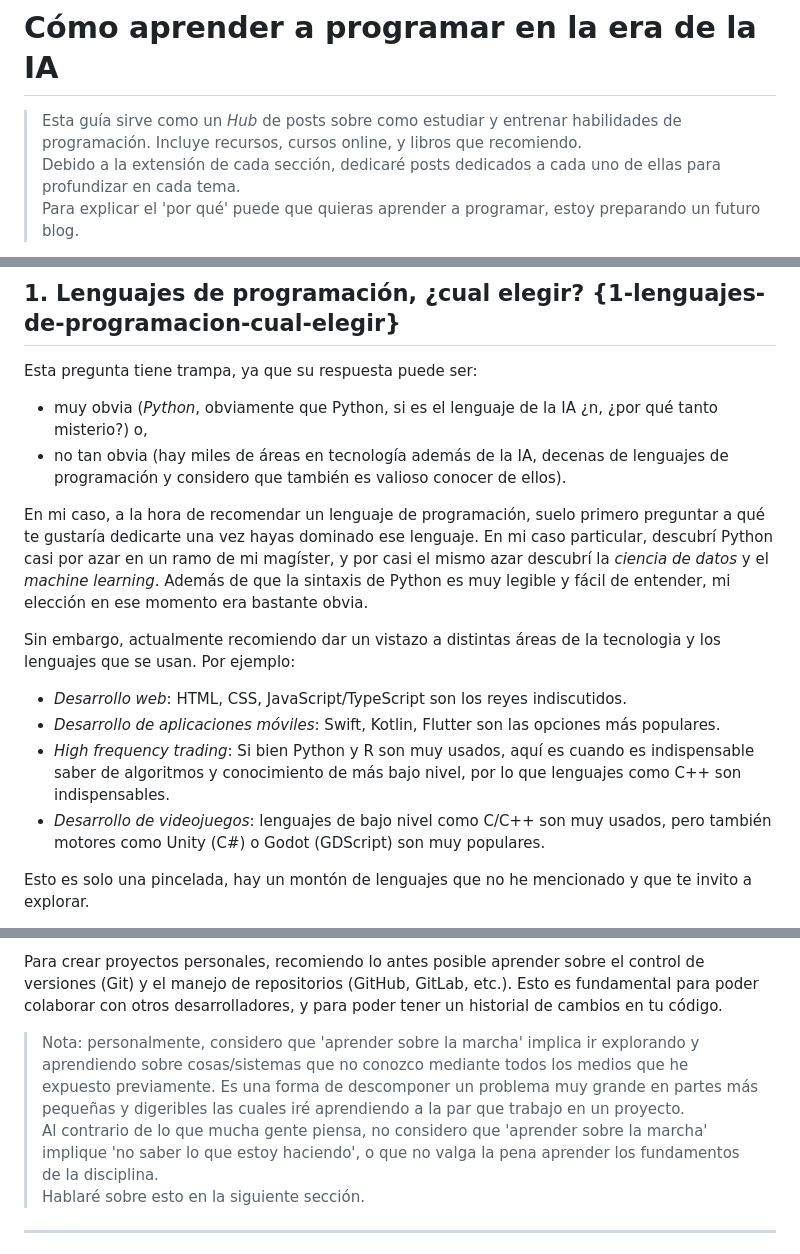
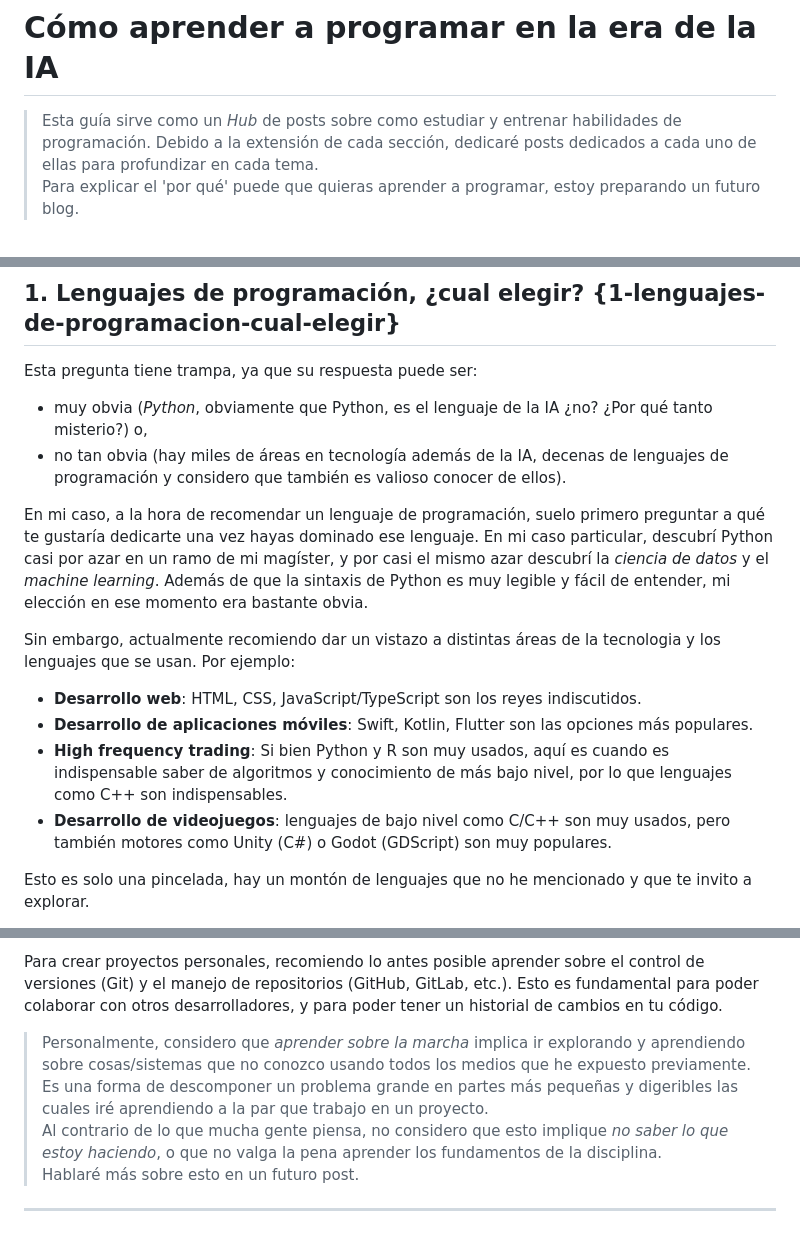
Before and after one commit to anibalrojosan/anibalrojosan.github.io, a Markdown page: blog/posts/2026-01-20-learning-to-code-in-the-ai-era-es.md, 3 parts joined by grey strips. Drawn GitHub-style.

```diff
--- a/blog/posts/2026-01-20-learning-to-code-in-the-ai-era-es.md
+++ b/blog/posts/2026-01-20-learning-to-code-in-the-ai-era-es.md
@@ -1,6 +1,6 @@
 # Cómo aprender a programar en la era de la IA
 
-> Esta guía sirve como un *Hub* de posts sobre como estudiar y entrenar habilidades de programación. Incluye recursos, cursos online, y libros que recomiendo. <br/> Debido a la extensión de cada sección, dedicaré posts dedicados a cada uno de ellas para profundizar en cada tema. <br/>
+> Esta guía sirve como un *Hub* de posts sobre como estudiar y entrenar habilidades de programación. Debido a la extensión de cada sección, dedicaré posts dedicados a cada uno de ellas para profundizar en cada tema. <br/>
 > Para explicar el 'por qué' puede que quieras aprender a programar, estoy preparando un futuro blog.
 
 Si estás aquí, asumo que te interesa aprender a programar (y/o que te llame la atención el concepto de 'IA'). En este blog post pretendo explicar mis recursos usados para aprender a programar de manera autodidacta estos últimos años. Si logro despertar tu curiosidad sobre como aprender esta habilidad, ya me habré dado por satisfecho. Sin más dilación, comencemos:
@@ -29,16 +29,16 @@ Si estás aquí, asumo que te interesa aprender a programar (y/o que te llame la
 ## 1. Lenguajes de programación, ¿cual elegir? {1-lenguajes-de-programacion-cual-elegir}
 
 Esta pregunta tiene trampa, ya que su respuesta puede ser:
-- muy obvia (*Python*, obviamente que Python, si es el lenguaje de la IA ¿n, ¿por qué tanto misterio?) o,
+- muy obvia (*Python*, obviamente que Python, es el lenguaje de la IA ¿no? ¿Por qué tanto misterio?) o,
 - no tan obvia (hay miles de áreas en tecnología además de la IA, decenas de lenguajes de programación y considero que también es valioso conocer de ellos).
 
 En mi caso, a la hora de recomendar un lenguaje de programación, suelo primero preguntar a qué te gustaría dedicarte una vez hayas dominado ese lenguaje. En mi caso particular, descubrí Python casi por azar en un ramo de mi magíster, y por casi el mismo azar descubrí la *ciencia de datos* y el *machine learning*. Además de que la sintaxis de Python es muy legible y fácil de entender, mi elección en ese momento era bastante obvia.
 
 Sin embargo, actualmente recomiendo dar un vistazo a distintas áreas de la tecnologia y los lenguajes que se usan. Por ejemplo:
-- *Desarrollo web*: HTML, CSS, JavaScript/TypeScript son los reyes indiscutidos.
-- *Desarrollo de aplicaciones móviles*: Swift, Kotlin, Flutter son las opciones más populares.
-- *High frequency trading*: Si bien Python y R son muy usados, aquí es cuando es indispensable saber de algoritmos y conocimiento de más bajo nivel, por lo que lenguajes como C++ son indispensables.
-- *Desarrollo de videojuegos*: lenguajes de bajo nivel como C/C++ son muy usados, pero también motores como Unity (C#) o Godot (GDScript) son muy populares.
+- **Desarrollo web**: HTML, CSS, JavaScript/TypeScript son los reyes indiscutidos.
+- **Desarrollo de aplicaciones móviles**: Swift, Kotlin, Flutter son las opciones más populares.
+- **High frequency trading**: Si bien Python y R son muy usados, aquí es cuando es indispensable saber de algoritmos y conocimiento de más bajo nivel, por lo que lenguajes como C++ son indispensables.
+- **Desarrollo de videojuegos**: lenguajes de bajo nivel como C/C++ son muy usados, pero también motores como Unity (C#) o Godot (GDScript) son muy populares.
 
 Esto es solo una pincelada, hay un montón de lenguajes que no he mencionado y que te invito a explorar.
 
@@ -102,7 +104,7 @@ Perderle el miedo a ir sumando y sumando lineas de código e ir generando algo t
 
 Para crear proyectos personales, recomiendo lo antes posible aprender sobre el control de versiones (Git) y el manejo de repositorios (GitHub, GitLab, etc.). Esto es fundamental para poder colaborar con otros desarrolladores, y para poder tener un historial de cambios en tu código.
 
-> Nota: personalmente, considero que 'aprender sobre la marcha' implica ir explorando y aprendiendo sobre cosas/sistemas que no conozco mediante todos los medios que he expuesto previamente. Es una forma de descomponer un problema muy grande en partes más pequeñas y digeribles las cuales iré aprendiendo a la par que trabajo en un proyecto. <br/> Al contrario de lo que mucha gente piensa, no considero que 'aprender sobre la marcha' implique 'no saber lo que estoy haciendo', o que no valga la pena aprender los fundamentos de la disciplina. <br/> Hablaré sobre esto en la siguiente sección.
+> Personalmente, considero que *aprender sobre la marcha* implica ir explorando y aprendiendo sobre cosas/sistemas que no conozco usando todos los medios que he expuesto previamente. Es una forma de descomponer un problema grande en partes más pequeñas y digeribles las cuales iré aprendiendo a la par que trabajo en un proyecto. <br/> Al contrario de lo que mucha gente piensa, no considero que esto implique *no saber lo que estoy haciendo*, o que no valga la pena aprender los fundamentos de la disciplina. <br/> Hablaré más sobre esto en un futuro post.
 
 ---
 
```
Also changed, not shown: other parts of blog/posts/2026-01-20-learning-to-code-in-the-ai-era-es.md (+3 -1 lines), blog/posts/2026-01-20-learning-to-code-in-the-ai-era-en.md (+10 -8 lines).
